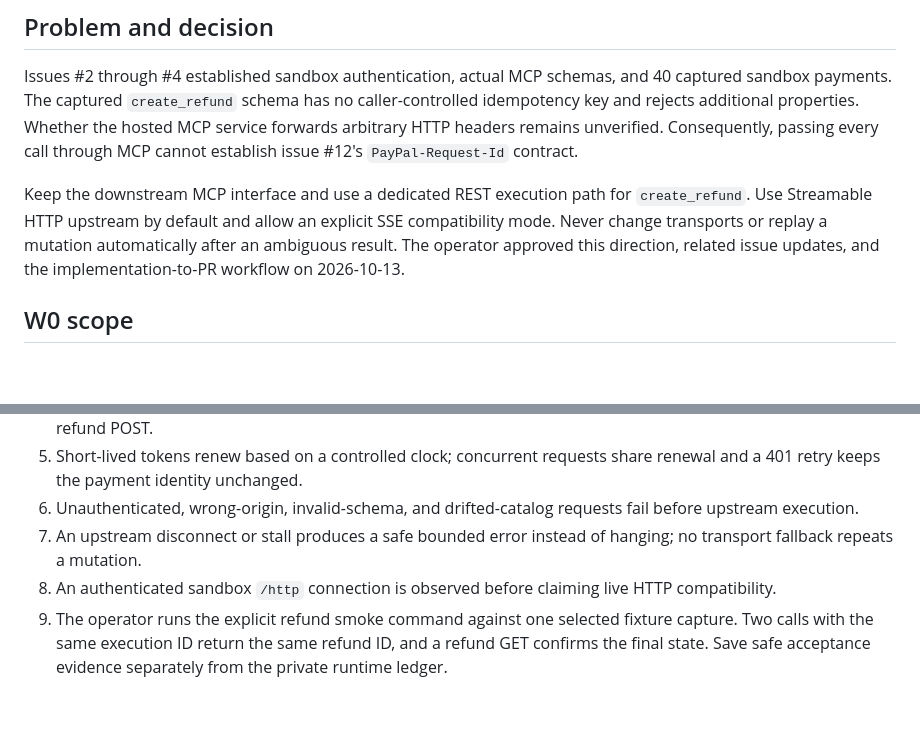
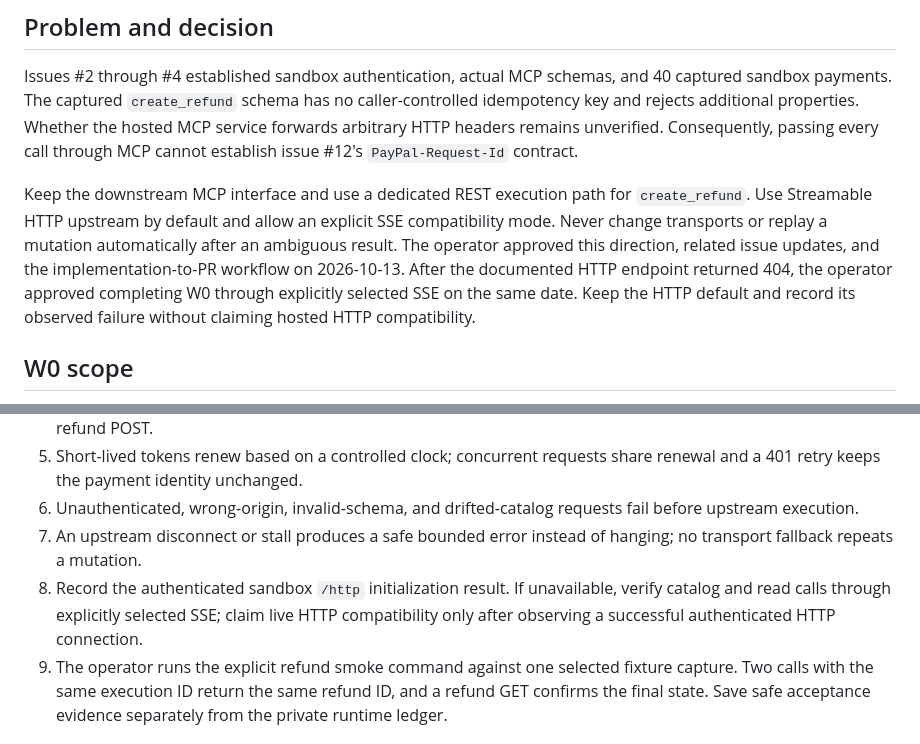
Before and after one commit to AndrewDongminYoo/spendwall, a Markdown page: docs/specs/2026-10-13-refund-proxy.md, 2 parts joined by grey strips. Drawn GitHub-style; blank space fills up the shorter version.

Commit message:
docs: record approved SSE acceptance for the sandbox milestone

```diff
--- a/docs/specs/2026-10-13-refund-proxy.md
+++ b/docs/specs/2026-10-13-refund-proxy.md
@@ -11,6 +11,8 @@ Keep the downstream MCP interface and use a dedicated REST execution path for `c
 Use Streamable HTTP upstream by default and allow an explicit SSE compatibility mode.
 Never change transports or replay a mutation automatically after an ambiguous result.
 The operator approved this direction, related issue updates, and the implementation-to-PR workflow on 2026-10-13.
+After the documented HTTP endpoint returned 404, the operator approved completing W0 through explicitly selected SSE on the same date.
+Keep the HTTP default and record its observed failure without claiming hosted HTTP compatibility.
 
 ## W0 scope
 
@@ -52,7 +54,8 @@ The operator approved this direction, related issue updates, and the implementat
 5. Short-lived tokens renew based on a controlled clock; concurrent requests share renewal and a 401 retry keeps the payment identity unchanged.
 6. Unauthenticated, wrong-origin, invalid-schema, and drifted-catalog requests fail before upstream execution.
 7. An upstream disconnect or stall produces a safe bounded error instead of hanging; no transport fallback repeats a mutation.
-8. An authenticated sandbox `/http` connection is observed before claiming live HTTP compatibility.
+8. Record the authenticated sandbox `/http` initialization result.
+   If unavailable, verify catalog and read calls through explicitly selected SSE; claim live HTTP compatibility only after observing a successful authenticated HTTP connection.
 9. The operator runs the explicit refund smoke command against one selected fixture capture.
    Two calls with the same execution ID return the same refund ID, and a refund GET confirms the final state.
    Save safe acceptance evidence separately from the private runtime ledger.
```
Also changed, not shown: docs/notes/2026-10-13-roadmap-review.md (+2 -1 lines), docs/proxy.md (+3 -3 lines).
